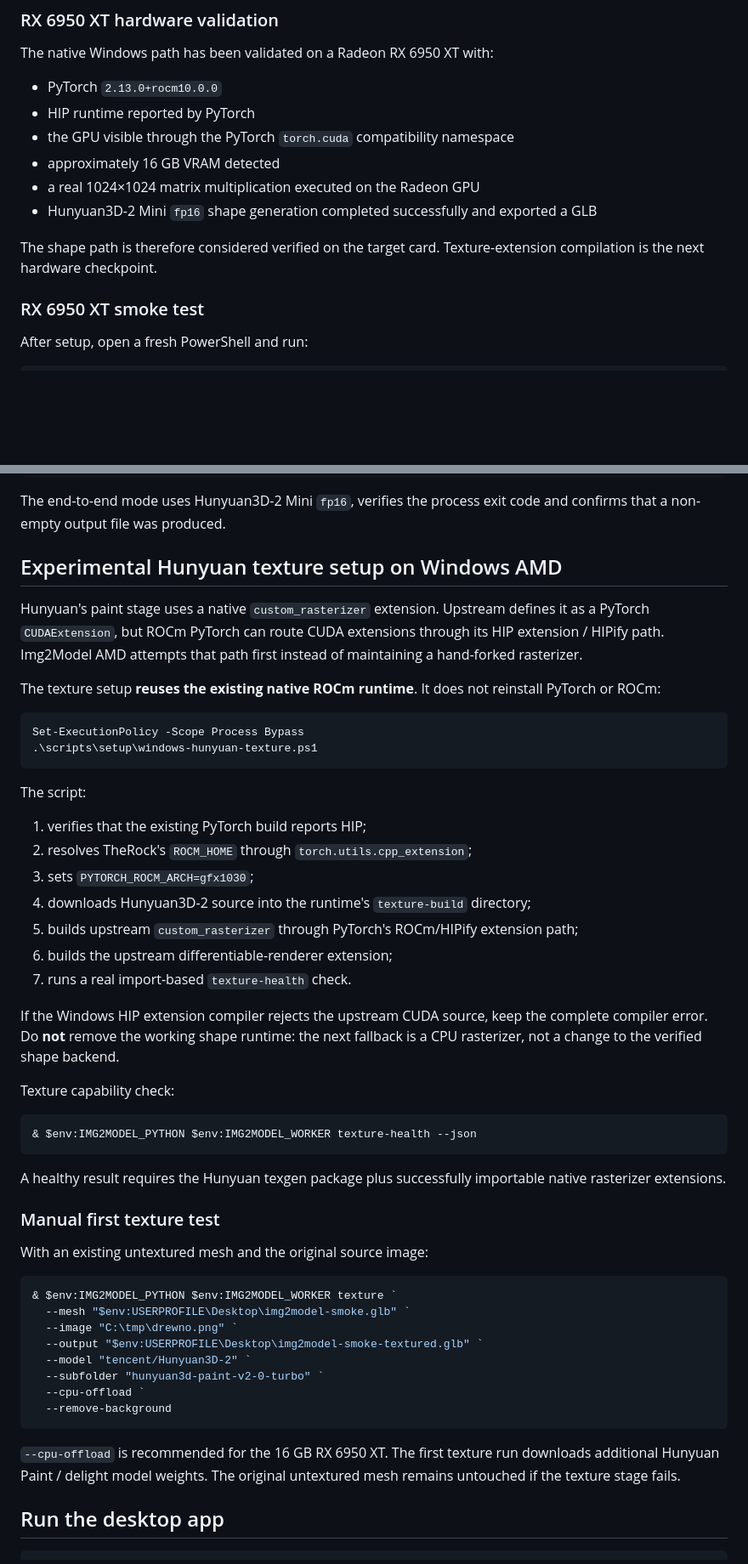
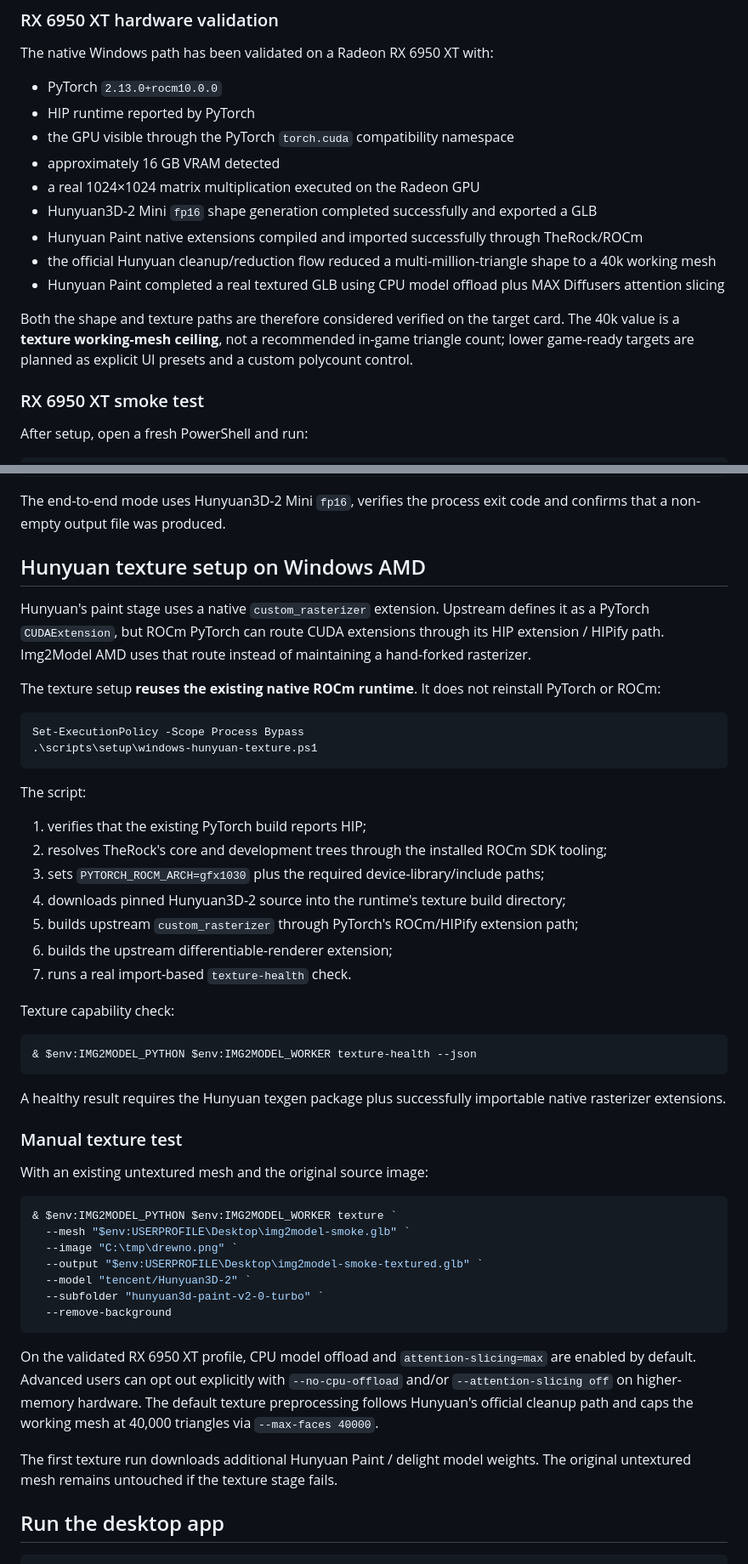
Before and after one commit to quendae/img2model-amd, a Markdown page: README.md, 2 parts joined by grey strips. Shown at 85% size. Drawn GitHub-style; blank space fills up the shorter version.

````diff
--- a/README.md
+++ b/README.md
@@ -106,8 +107,11 @@ The native Windows path has been validated on a Radeon RX 6950 XT with:
 - approximately 16 GB VRAM detected
 - a real 1024×1024 matrix multiplication executed on the Radeon GPU
 - Hunyuan3D-2 Mini `fp16` shape generation completed successfully and exported a GLB
+- Hunyuan Paint native extensions compiled and imported successfully through TheRock/ROCm
+- the official Hunyuan cleanup/reduction flow reduced a multi-million-triangle shape to a 40k working mesh
+- Hunyuan Paint completed a real textured GLB using CPU model offload plus MAX Diffusers attention slicing
 
-The shape path is therefore considered verified on the target card. Texture-extension compilation is the next hardware checkpoint.
+Both the shape and texture paths are therefore considered verified on the target card. The 40k value is a **texture working-mesh ceiling**, not a recommended in-game triangle count; lower game-ready targets are planned as explicit UI presets and a custom polycount control.
 
 ### RX 6950 XT smoke test
 
@@ -129,9 +133,9 @@ To exercise the full image-to-shape path as well:
 
 The end-to-end mode uses Hunyuan3D-2 Mini `fp16`, verifies the process exit code and confirms that a non-empty output file was produced.
 
-## Experimental Hunyuan texture setup on Windows AMD
+## Hunyuan texture setup on Windows AMD
 
-Hunyuan's paint stage uses a native `custom_rasterizer` extension. Upstream defines it as a PyTorch `CUDAExtension`, but ROCm PyTorch can route CUDA extensions through its HIP extension / HIPify path. Img2Model AMD attempts that path first instead of maintaining a hand-forked rasterizer.
+Hunyuan's paint stage uses a native `custom_rasterizer` extension. Upstream defines it as a PyTorch `CUDAExtension`, but ROCm PyTorch can route CUDA extensions through its HIP extension / HIPify path. Img2Model AMD uses that route instead of maintaining a hand-forked rasterizer.
 
 The texture setup **reuses the existing native ROCm runtime**. It does not reinstall PyTorch or ROCm:
 
@@ -143,14 +147,12 @@ Set-ExecutionPolicy -Scope Process Bypass
 The script:
 
 1. verifies that the existing PyTorch build reports HIP;
-2. resolves TheRock's `ROCM_HOME` through `torch.utils.cpp_extension`;
-3. sets `PYTORCH_ROCM_ARCH=gfx1030`;
-4. downloads Hunyuan3D-2 source into the runtime's `texture-build` directory;
+2. resolves TheRock's core and development trees through the installed ROCm SDK tooling;
+3. sets `PYTORCH_ROCM_ARCH=gfx1030` plus the required device-library/include paths;
+4. downloads pinned Hunyuan3D-2 source into the runtime's texture build directory;
 5. builds upstream `custom_rasterizer` through PyTorch's ROCm/HIPify extension path;
 6. builds the upstream differentiable-renderer extension;
 7. runs a real import-based `texture-health` check.
-
-If the Windows HIP extension compiler rejects the upstream CUDA source, keep the complete compiler error. Do **not** remove the working shape runtime: the next fallback is a CPU rasterizer, not a change to the verified shape backend.
 
 Texture capability check:
 
@@ -160,7 +162,7 @@ Texture capability check:
 
 A healthy result requires the Hunyuan texgen package plus successfully importable native rasterizer extensions.
 
-### Manual first texture test
+### Manual texture test
 
 With an existing untextured mesh and the original source image:
 
@@ -171,11 +173,12 @@ With an existing untextured mesh and the original source image:
   --output "$env:USERPROFILE\Desktop\img2model-smoke-textured.glb" `
   --model "tencent/Hunyuan3D-2" `
   --subfolder "hunyuan3d-paint-v2-0-turbo" `
-  --cpu-offload `
   --remove-background
 ```
 
-`--cpu-offload` is recommended for the 16 GB RX 6950 XT. The first texture run downloads additional Hunyuan Paint / delight model weights. The original untextured mesh remains untouched if the texture stage fails.
+On the validated RX 6950 XT profile, CPU model offload and `attention-slicing=max` are enabled by default. Advanced users can opt out explicitly with `--no-cpu-offload` and/or `--attention-slicing off` on higher-memory hardware. The default texture preprocessing follows Hunyuan's official cleanup path and caps the working mesh at 40,000 triangles via `--max-faces 40000`.
+
+The first texture run downloads additional Hunyuan Paint / delight model weights. The original untextured mesh remains untouched if the texture stage fails.
 
 ## Run the desktop app
 
````
Also changed, not shown: other parts of README.md (+15 -14 lines).
